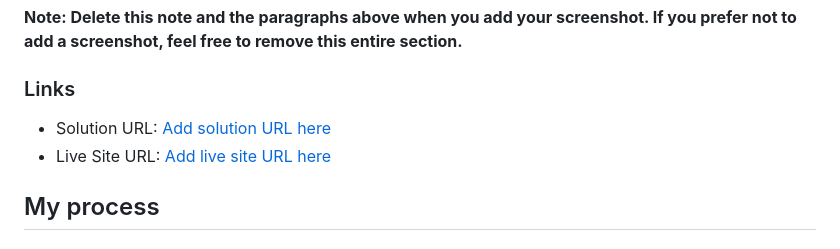
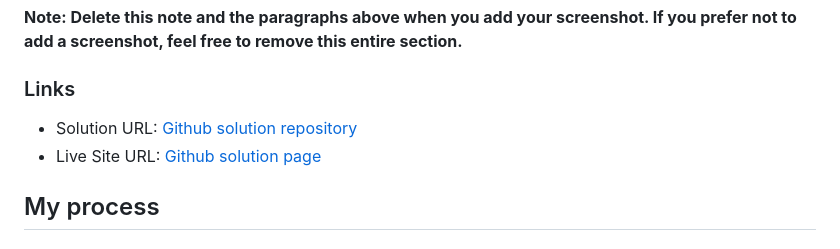
Before and after one commit to jefersonBorges/fem-qr_code, a Markdown page: README.md, the part around the change. Drawn GitHub-style.

Commit message:
adding links to solution repository and solution live page on 'readme'

```diff
--- a/README.md
+++ b/README.md
@@ -33,8 +33,8 @@ Then crop/optimize/edit your image however you like, add it to your project, and
 
 ### Links
 
-- Solution URL: [Add solution URL here](https://your-solution-url.com)
-- Live Site URL: [Add live site URL here](https://your-live-site-url.com)
+- Solution URL: [Github solution repository](https://github.com/jefersonBorges/fem-qr_code)
+- Live Site URL: [Github solution page](https://jefersonborges.github.io/fem-qr_code/)
 
 ## My process
 
```
